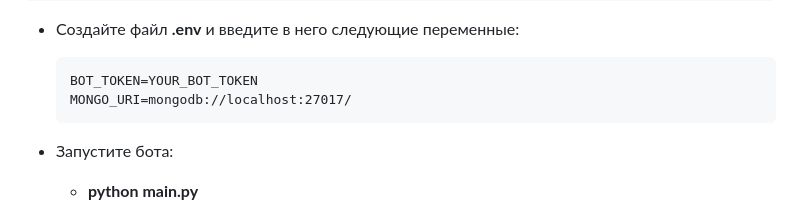
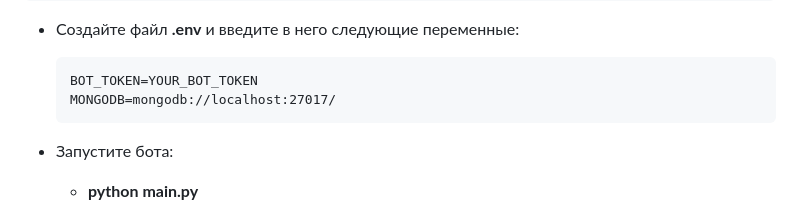
Before and after one commit to Conqerorior/razkhodka_bot, a Markdown page: README.md, the part around the change. Rendered like a GitHub page.

Commit message:
Изменение README

````diff
--- a/README.md
+++ b/README.md
@@ -65,7 +65,7 @@ pip install requirements.txt
 * Создайте файл **.env** и введите в него следующие переменные:
     ```
     BOT_TOKEN=YOUR_BOT_TOKEN
-    MONGO_URI=mongodb://localhost:27017/
+    MONGODB=mongodb://localhost:27017/
    ```
 
 
````
